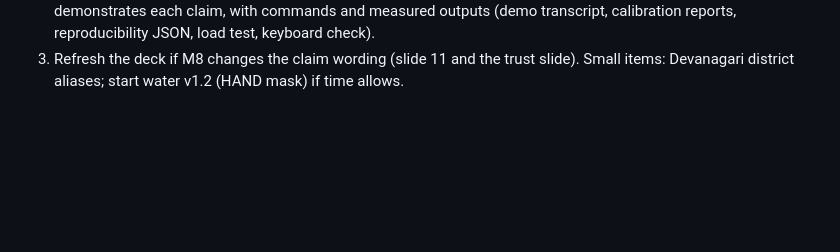
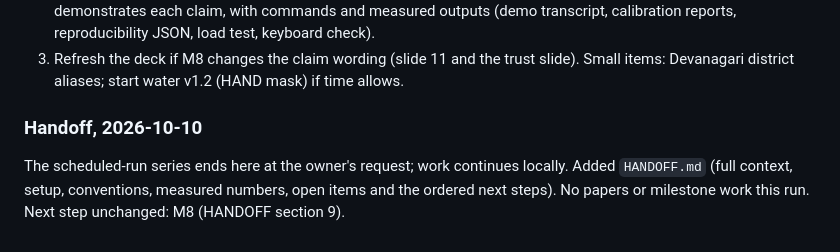
Before and after one commit to UnKnownnPasta/SatClip, a Markdown page: STATE.md, the part around the change. GitHub-like rendering; blank space fills up the shorter version.

```diff
--- a/STATE.md
+++ b/STATE.md
@@ -359,3 +359,7 @@ Together these point to an evidence-first design.
 1. Archive papers 226 to 250 (PLAN row 10): the agent systems named by the A209 survey (TerraAgent, GeoMMAgent, MAP-Agent, VRA, RemoteAgent, VagueEO) checked for confidence or abstention, Chow et al. 2016 HAND threshold study, new 2026 calibrated or abstaining RS models, Indian flood labels.
 2. Build M8: final NOVELTY.md pass over all 225+ papers with each claim tied to evidence (one table: claim, closest prior art, what differs, evidence in the prototype), and `docs/VERIFICATION.md` showing how the prototype demonstrates each claim, with commands and measured outputs (demo transcript, calibration reports, reproducibility JSON, load test, keyboard check).
 3. Refresh the deck if M8 changes the claim wording (slide 11 and the trust slide). Small items: Devanagari district aliases; start water v1.2 (HAND mask) if time allows.
+
+### Handoff, 2026-10-10
+
+The scheduled-run series ends here at the owner's request; work continues locally. Added `HANDOFF.md` (full context, setup, conventions, measured numbers, open items and the ordered next steps). No papers or milestone work this run. Next step unchanged: M8 (HANDOFF section 9).
```
Also changed, not shown: HANDOFF.md (added, +210 -0 lines), README.md (+1 -0 lines).
